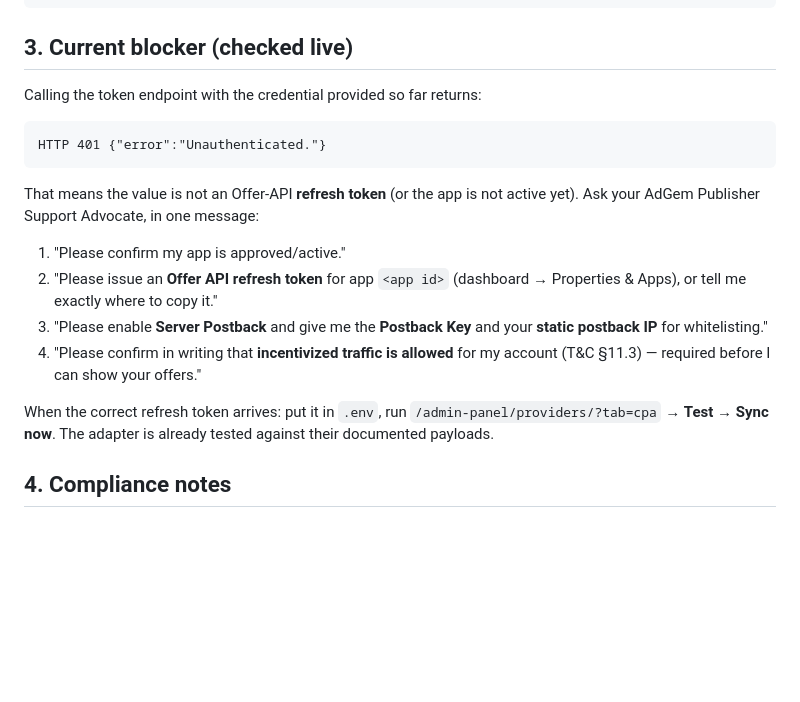
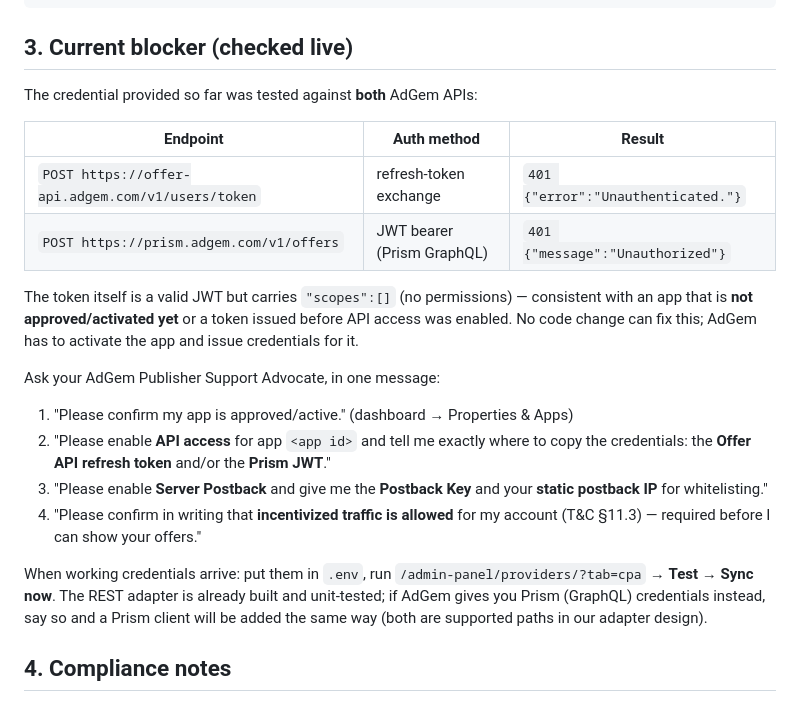
Before and after one commit to nomanayubb/reward, a Markdown page: docs/integrations/ADGEM.md, the part around the change. Drawn GitHub-style; blank space fills up the shorter version.

Commit message:
docs(adgem): record live auth probe results on both APIs

````diff
--- a/docs/integrations/ADGEM.md
+++ b/docs/integrations/ADGEM.md
@@ -69,26 +69,34 @@ ADGEM_API_BASE=https://offer-api.adgem.com
 
 ## 3. Current blocker (checked live)
 
-Calling the token endpoint with the credential provided so far returns:
+The credential provided so far was tested against **both** AdGem APIs:
 
-```
-HTTP 401 {"error":"Unauthenticated."}
-```
+| Endpoint | Auth method | Result |
+| --- | --- | --- |
+| `POST https://offer-api.adgem.com/v1/users/token` | refresh-token exchange | `401 {"error":"Unauthenticated."}` |
+| `POST https://prism.adgem.com/v1/offers` | JWT bearer (Prism GraphQL) | `401 {"message":"Unauthorized"}` |
 
-That means the value is not an Offer-API **refresh token** (or the app is not
-active yet). Ask your AdGem Publisher Support Advocate, in one message:
+The token itself is a valid JWT but carries `"scopes":[]` (no permissions) —
+consistent with an app that is **not approved/activated yet** or a token
+issued before API access was enabled. No code change can fix this; AdGem has
+to activate the app and issue credentials for it.
 
-1. "Please confirm my app is approved/active."
-2. "Please issue an **Offer API refresh token** for app `<app id>` (dashboard →
-   Properties & Apps), or tell me exactly where to copy it."
+Ask your AdGem Publisher Support Advocate, in one message:
+
+1. "Please confirm my app is approved/active." (dashboard → Properties & Apps)
+2. "Please enable **API access** for app `<app id>` and tell me exactly where to
+   copy the credentials: the **Offer API refresh token** and/or the **Prism
+   JWT**."
 3. "Please enable **Server Postback** and give me the **Postback Key** and your
    **static postback IP** for whitelisting."
 4. "Please confirm in writing that **incentivized traffic is allowed** for my
    account (T&C §11.3) — required before I can show your offers."
 
-When the correct refresh token arrives: put it in `.env`, run
-`/admin-panel/providers/?tab=cpa` → **Test** → **Sync now**. The adapter is
-already tested against their documented payloads.
+When working credentials arrive: put them in `.env`, run
+`/admin-panel/providers/?tab=cpa` → **Test** → **Sync now**. The REST adapter
+is already built and unit-tested; if AdGem gives you Prism (GraphQL)
+credentials instead, say so and a Prism client will be added the same way
+(both are supported paths in our adapter design).
 
 ## 4. Compliance notes
 
````
